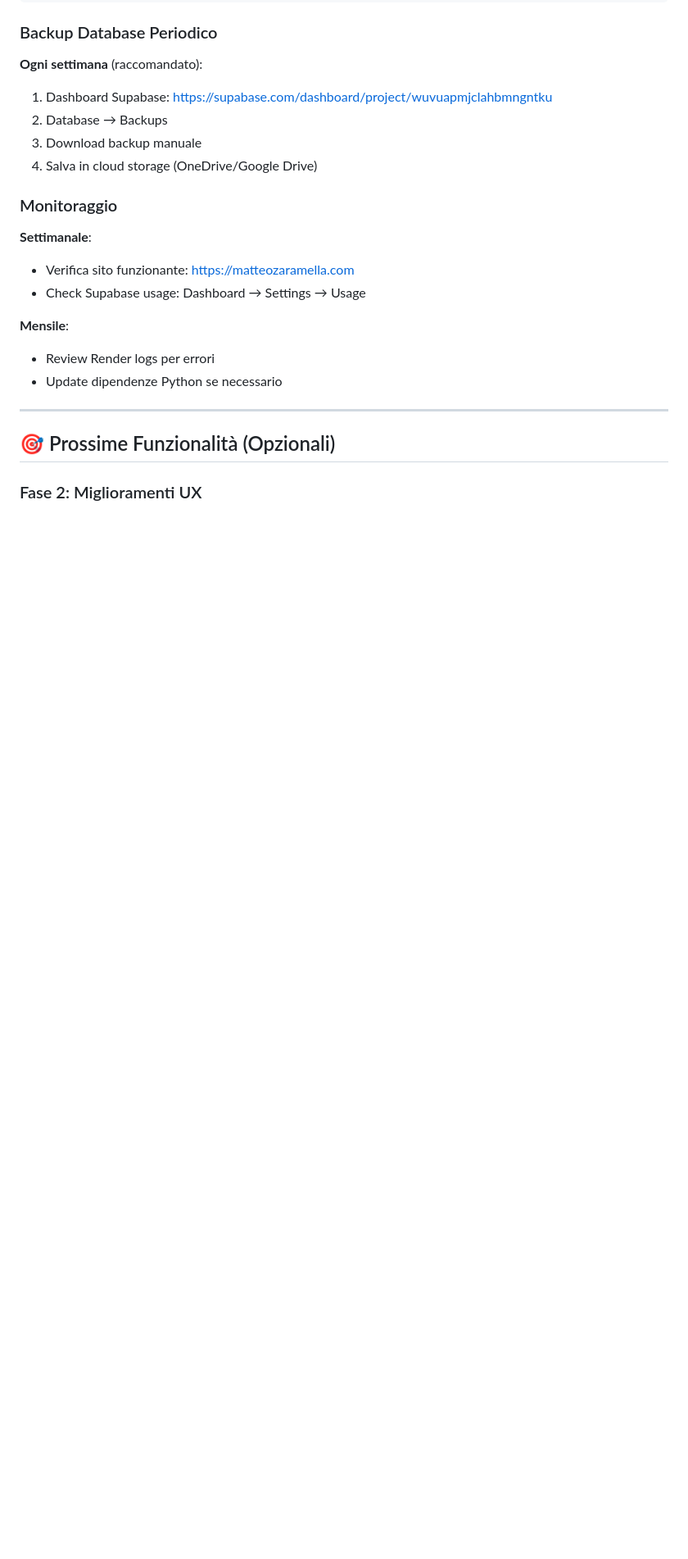
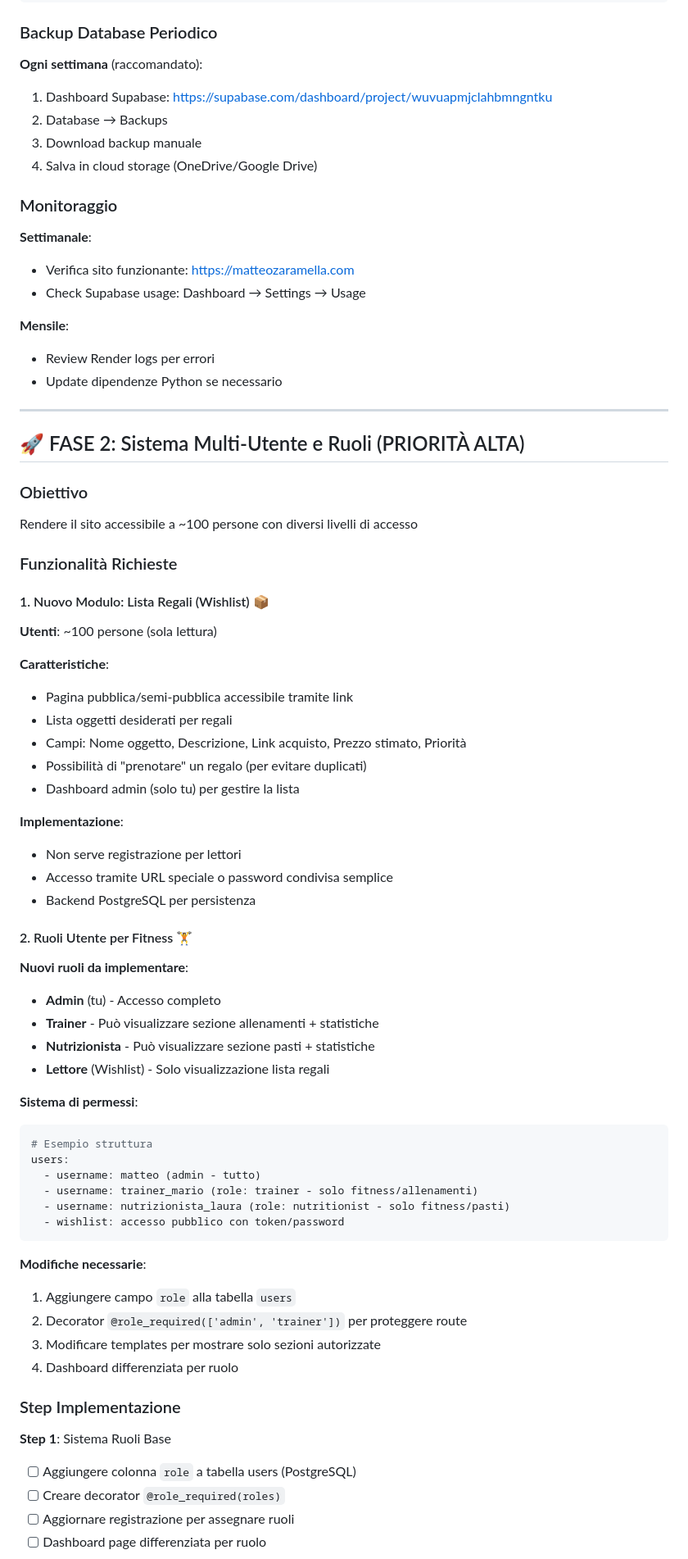
Before and after one commit to Matteo-Zaramella/Piattaforma, a Markdown page: NEXT_STEPS.md, the part around the change printed below. Shown: that part at 82% size. GitHub-like rendering; blank space fills up the shorter version.

Commit message:
Add Phase 2 roadmap: multi-user system and wishlist module

````diff
--- a/NEXT_STEPS.md
+++ b/NEXT_STEPS.md
@@ -199,6 +211,57 @@ curl https://matteozaramella.com
 
 ---
 
-## 🎯 Prossime Funzionalità (Opzionali)
+## 🚀 FASE 2: Sistema Multi-Utente e Ruoli (PRIORITÀ ALTA)
 
-### Fase 2: Miglioramenti UX
+### Obiettivo
+Rendere il sito accessibile a ~100 persone con diversi livelli di accesso
+
+### Funzionalità Richieste
+
+#### 1. Nuovo Modulo: Lista Regali (Wishlist) 📦
+**Utenti**: ~100 persone (sola lettura)
+
+**Caratteristiche**:
+- Pagina pubblica/semi-pubblica accessibile tramite link
+- Lista oggetti desiderati per regali
+- Campi: Nome oggetto, Descrizione, Link acquisto, Prezzo stimato, Priorità
+- Possibilità di "prenotare" un regalo (per evitare duplicati)
+- Dashboard admin (solo tu) per gestire la lista
+
+**Implementazione**:
+- Non serve registrazione per lettori
+- Accesso tramite URL speciale o password condivisa semplice
+- Backend PostgreSQL per persistenza
+
+#### 2. Ruoli Utente per Fitness 🏋️
+
+**Nuovi ruoli da implementare**:
+- **Admin** (tu) - Accesso completo
+- **Trainer** - Può visualizzare sezione allenamenti + statistiche
+- **Nutrizionista** - Può visualizzare sezione pasti + statistiche
+- **Lettore** (Wishlist) - Solo visualizzazione lista regali
+
+**Sistema di permessi**:
+```python
+# Esempio struttura
+users:
+  - username: matteo (admin - tutto)
+  - username: trainer_mario (role: trainer - solo fitness/allenamenti)
+  - username: nutrizionista_laura (role: nutritionist - solo fitness/pasti)
+  - wishlist: accesso pubblico con token/password
+```
+
+**Modifiche necessarie**:
+1. Aggiungere campo `role` alla tabella `users`
+2. Decorator `@role_required(['admin', 'trainer'])` per proteggere route
+3. Modificare templates per mostrare solo sezioni autorizzate
+4. Dashboard differenziata per ruolo
+
+### Step Implementazione
+
+**Step 1**: Sistema Ruoli Base
+- [  ] Aggiungere colonna `role` a tabella users (PostgreSQL)
+- [  ] Creare decorator `@role_required(roles)`
+- [  ] Aggiornare registrazione per assegnare ruoli
+- [  ] Dashboard page differenziata per ruolo
+
````
Also changed, not shown: other parts of NEXT_STEPS.md (+56 -14 lines).
